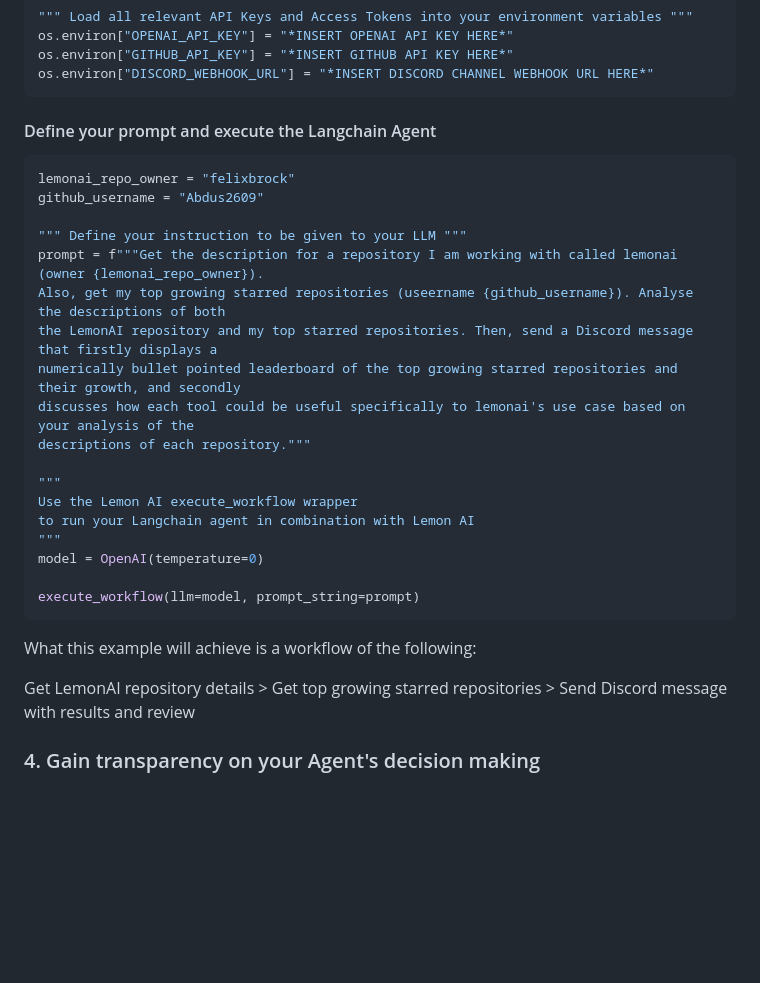
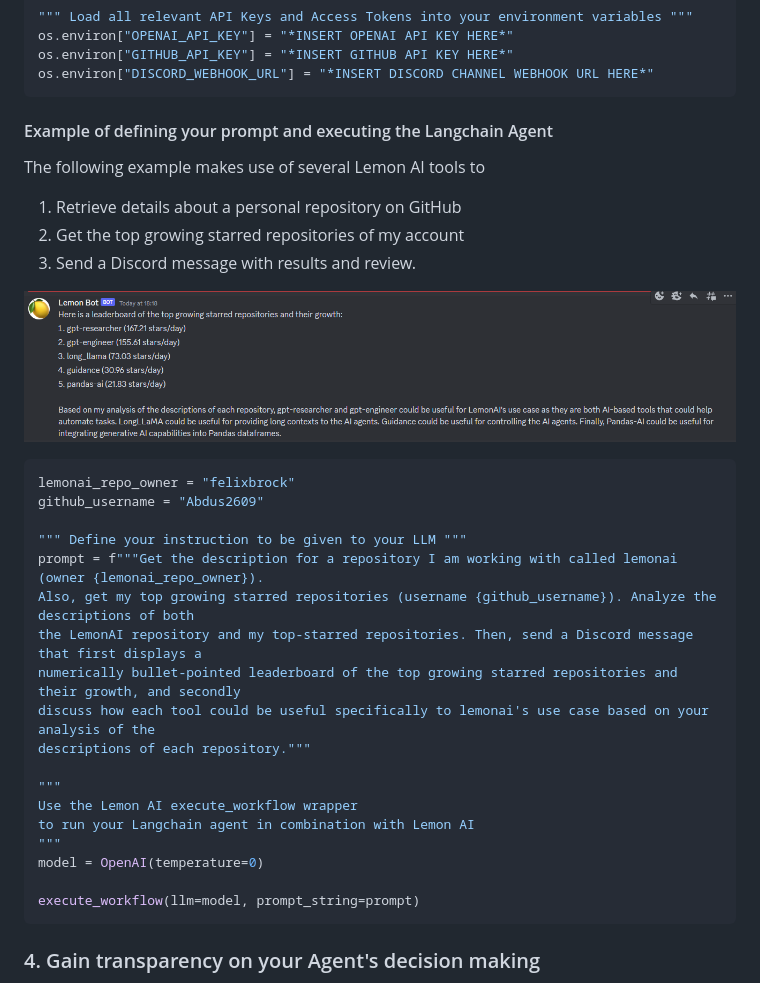
Before and after one commit to felixbrock/lemon-agent, a Markdown page: README.md, the part around the change. Rendered like a GitHub page; pictures changed too: use-case-example.png (added); blank space fills up the shorter version.

Commit message:
Update Readme example section

````diff
--- a/README.md
+++ b/README.md
@@ -75,7 +75,15 @@ os.environ["GITHUB_API_KEY"] = "*INSERT GITHUB API KEY HERE*"
 os.environ["DISCORD_WEBHOOK_URL"] = "*INSERT DISCORD CHANNEL WEBHOOK URL HERE*"
 ```
 
-#### Define your prompt and execute the Langchain Agent
+#### Example of defining your prompt and executing the Langchain Agent
+
+The following example makes use of several Lemon AI tools to
+
+1. Retrieve details about a personal repository on GitHub
+2. Get the top growing starred repositories of my account
+3. Send a Discord message with results and review.
+
+![Use Case Example](use-case-example.png)
 
 ```Python
 lemonai_repo_owner = "felixbrock"
@@ -83,10 +91,10 @@ github_username = "Abdus2609"
 
 """ Define your instruction to be given to your LLM """
 prompt = f"""Get the description for a repository I am working with called lemonai (owner {lemonai_repo_owner}).
-Also, get my top growing starred repositories (useername {github_username}). Analyse the descriptions of both
-the LemonAI repository and my top starred repositories. Then, send a Discord message that firstly displays a
-numerically bullet pointed leaderboard of the top growing starred repositories and their growth, and secondly
-discusses how each tool could be useful specifically to lemonai's use case based on your analysis of the
+Also, get my top growing starred repositories (username {github_username}). Analyze the descriptions of both
+the LemonAI repository and my top-starred repositories. Then, send a Discord message that first displays a
+numerically bullet-pointed leaderboard of the top growing starred repositories and their growth, and secondly
+discuss how each tool could be useful specifically to lemonai's use case based on your analysis of the
 descriptions of each repository."""
 
 """
@@ -97,10 +105,6 @@ model = OpenAI(temperature=0)
 
 execute_workflow(llm=model, prompt_string=prompt)
 ```
-
-What this example will achieve is a workflow of the following:
-
-Get LemonAI repository details > Get top growing starred repositories > Send Discord message with results and review
 
 ### 4. Gain transparency on your Agent's decision making
 
````
